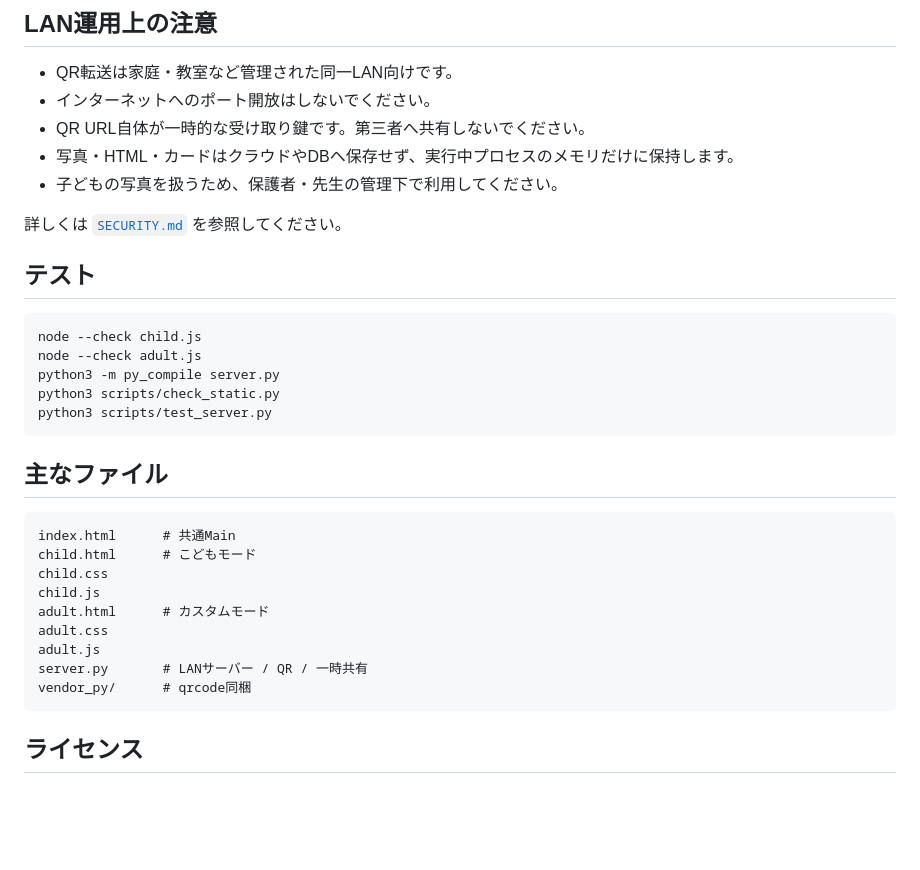
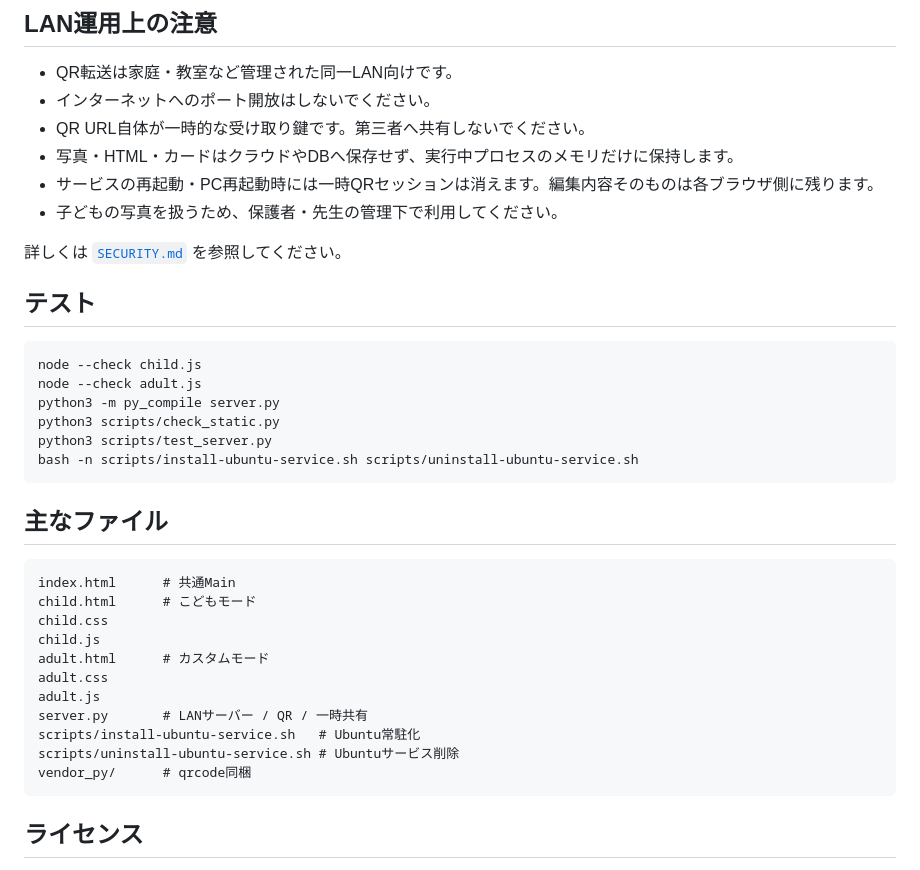
Before and after one commit to Shimamotogit/web-first-craft, a Markdown page: README.md, the part around one of its changes. Rendered like a GitHub page; blank space fills up the shorter version.

````diff
--- a/README.md
+++ b/README.md
@@ -76,6 +119,7 @@ Windowsは `start-local.bat`、macOS / Linuxは `./start-local.command` でも
 - インターネットへのポート開放はしないでください。
 - QR URL自体が一時的な受け取り鍵です。第三者へ共有しないでください。
 - 写真・HTML・カードはクラウドやDBへ保存せず、実行中プロセスのメモリだけに保持します。
+- サービスの再起動・PC再起動時には一時QRセッションは消えます。編集内容そのものは各ブラウザ側に残ります。
 - 子どもの写真を扱うため、保護者・先生の管理下で利用してください。
 
 詳しくは [`SECURITY.md`](./SECURITY.md) を参照してください。
@@ -88,6 +132,7 @@ node --check adult.js
 python3 -m py_compile server.py
 python3 scripts/check_static.py
 python3 scripts/test_server.py
+bash -n scripts/install-ubuntu-service.sh scripts/uninstall-ubuntu-service.sh
 ```
 
 ## 主なファイル
@@ -101,6 +146,8 @@ adult.html      # カスタムモード
 adult.css
 adult.js
 server.py       # LANサーバー / QR / 一時共有
+scripts/install-ubuntu-service.sh   # Ubuntu常駐化
+scripts/uninstall-ubuntu-service.sh # Ubuntuサービス削除
 vendor_py/      # qrcode同梱
 ```
 
````
Also changed, not shown: other parts of README.md (+45 -2 lines).
